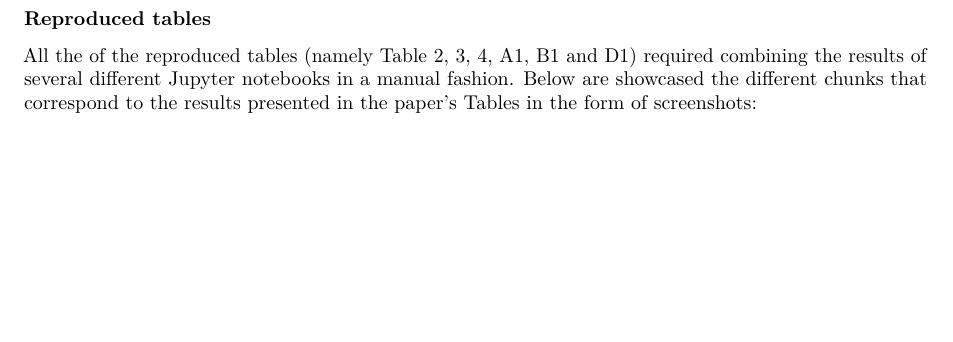
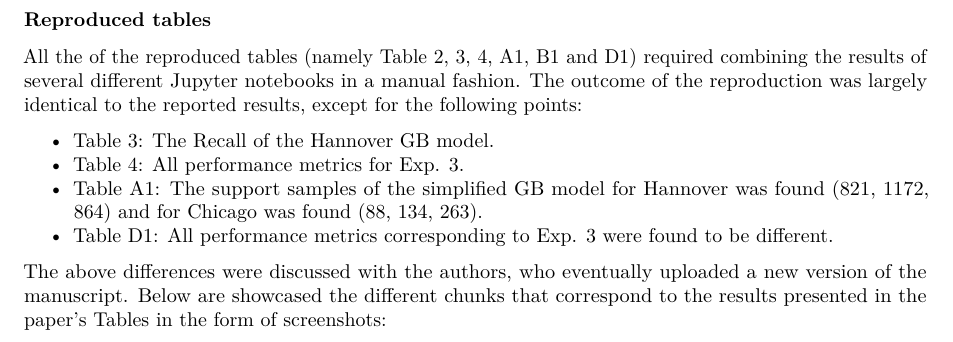
Before and after one commit to reproducible-agile/reviews-2022, an R Markdown document (reports/011/reproreview.Rmd): part of page 6 of 8 before the commit and part of page 3 of 8 after it, cut so that both start at the same text, the shorter picture padded with empty space. Rendered offline with R 4.5, knitr and Pandoc, then LaTeX, with nearby package versions; some code elsewhere in the file could not run offline.

Commit message:
Integrate feedback for paper 11 review.

````diff
--- a/reports/011/reproreview.Rmd
+++ b/reports/011/reproreview.Rmd
@@ -119,7 +123,14 @@ knitr::include_graphics(c('./reproduced/FigureE1a-Exp4.png','./reproduced/Figure
 ```
 ### Reproduced tables
 
-All the of the reproduced tables (namely Table 2, 3, 4, A1, B1 and D1) required combining the results of several different Jupyter notebooks in a manual fashion. Below are showcased the different chunks that correspond to the results presented in the paper's Tables in the form of screenshots:
+All the of the reproduced tables (namely Table 2, 3, 4, A1, B1 and D1) required combining the results of several different Jupyter notebooks in a manual fashion. The outcome of the reproduction was largely identical to the reported results, except for the following points:
+
+- Table 3: The Recall of the Hannover GB model.
+- Table 4: All performance metrics for Exp. 3.
+- Table A1: The support samples of the simplified GB model for Hannover was found (821, 1172, 864) and for Chicago was found (88, 134, 263).
+- Table D1: All performance metrics corresponding to Exp. 3 were found to be different.
+
+The above differences were discussed with the authors, who eventually uploaded a new version of the manuscript. Below are showcased the different chunks that correspond to the results presented in the paper's Tables in the form of screenshots:
 
 ```{r, echo=FALSE,out.width="40%",fig.cap="Corresponds to Table 2 and Table A1 of the reproduced paper",fig.show='hold',fig.align='center'}
 knitr::include_graphics(c('./reproduced/Table2-TableA1-DefaultGBChicago.png','./reproduced/Table2-TableA1-DefaultGBHannover.png', './reproduced/Table2-TableA1-DefaultRFChicago.png', './reproduced/Table2-TableA1-DefaultRFHannover.png', './reproduced/Table2-TableA1-SimplifiedGBChicago.png','./reproduced/Table2-TableA1-SimplifiedGBHannover.png', './reproduced/Table2-TableA1-SimplifiedRFChicago.png', './reproduced/Table2-TableA1-SimplifiedRFHannover.png'))
````
Also changed, not shown: reports/011/reproreview.Rmd (10 more changed lines).
